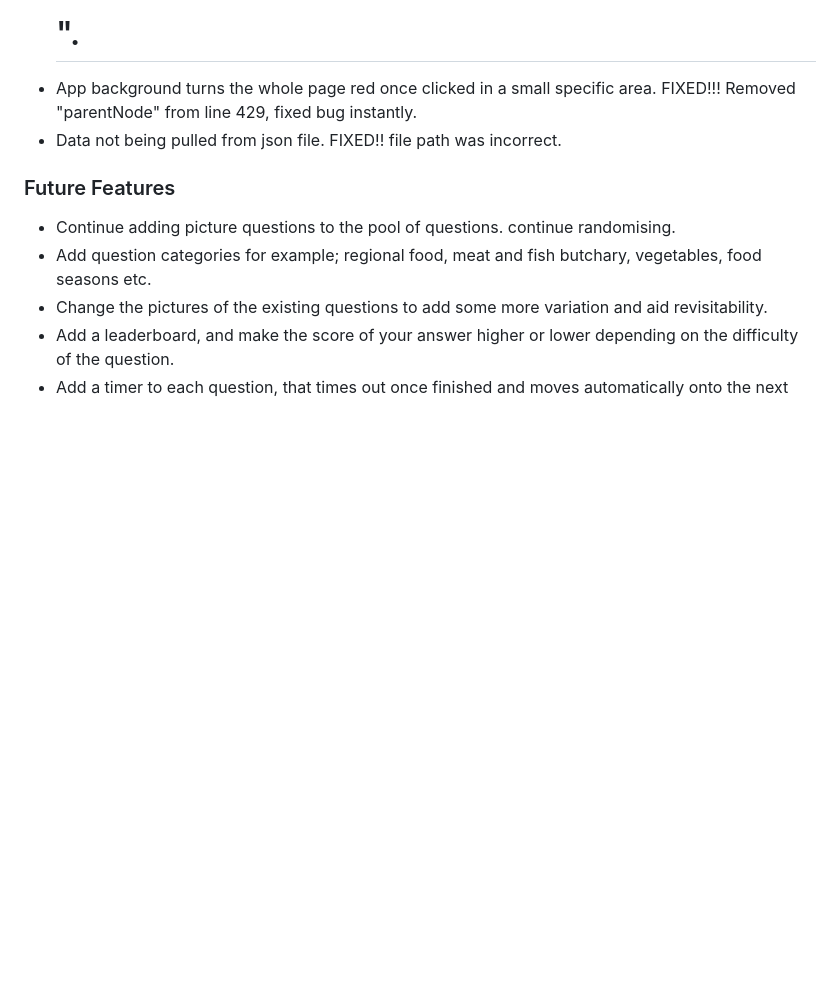
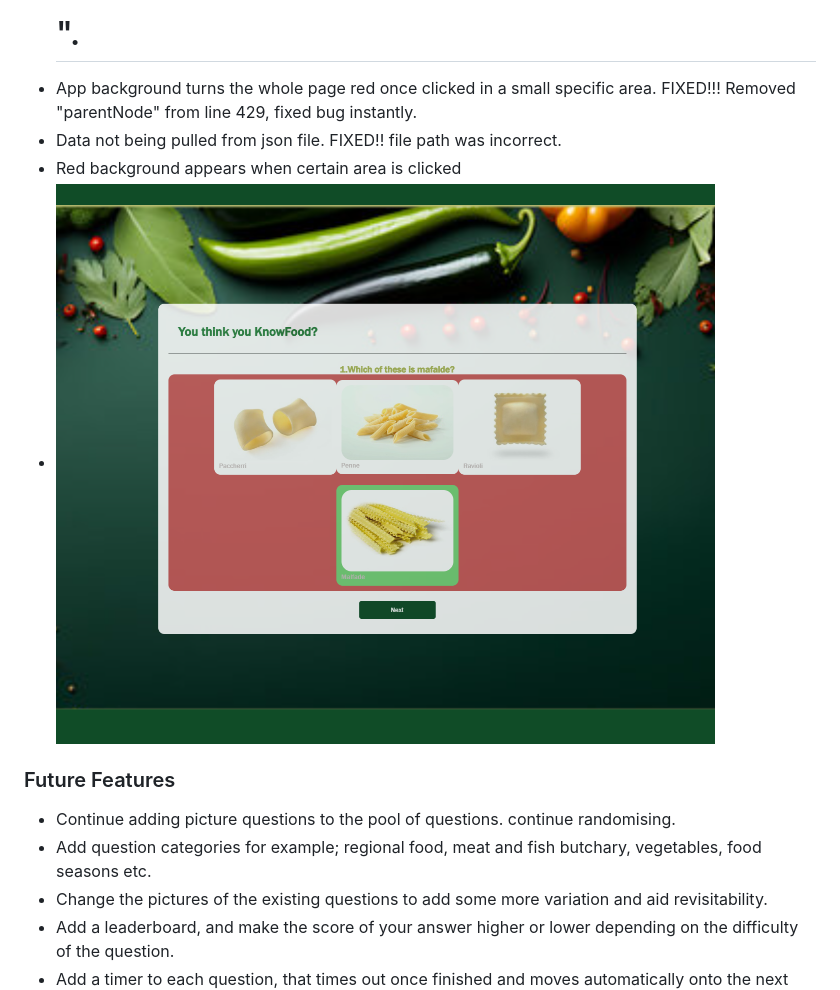
Before and after one commit to Joeski88/know-food, a Markdown page: README.md, the part around the change. Drawn GitHub-style; pictures changed too: assets/docs/redbkgrndbug.png (added); blank space fills up the shorter version.

Commit message:
add screen shot to readme and fix small js bug

```diff
--- a/README.md
+++ b/README.md
@@ -148,6 +148,8 @@ The W3C Markup Validator and W3C CSS Validator Services were used to validate ev
 - Start quiz button stopped working day before submission. FIXED!!! forgot to wrap the button class in index.html page with a closing "</a>" after the "<h1>".
 - App background turns the whole page red once clicked in a small specific area. FIXED!!! Removed "parentNode" from line 429, fixed bug instantly.
 - Data not being pulled from json file. FIXED!! file path was incorrect.
+- Red background appears when certain area is clicked
+- ![Screenshot](/assets/docs/redbkgrndbug.png)
 
 ### Future Features
 
```
Also changed, not shown: 1 other file.
